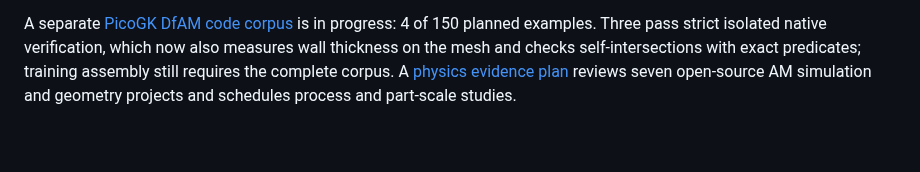
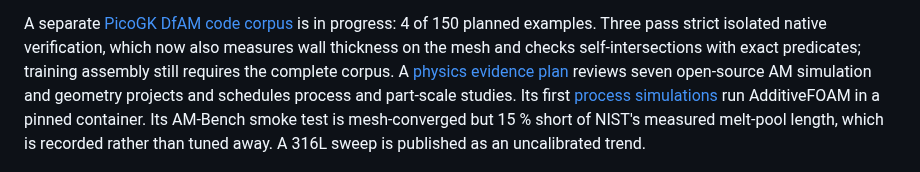
Before and after one commit to cluster2600/qwen-picogk, a Markdown page: README.md, the part around the change. Drawn GitHub-style; blank space fills up the shorter version.

```diff
--- a/README.md
+++ b/README.md
@@ -34,7 +34,10 @@ which now also measures wall thickness on the mesh and checks
 self-intersections with exact predicates; training assembly still requires
 the complete corpus. A [physics evidence plan](docs/PHYSICS_EVIDENCE_PLAN.md)
 reviews seven open-source AM simulation and geometry projects and schedules
-process and part-scale studies.
+process and part-scale studies. Its first [process simulations](docs/PROCESS_SIMULATION.md)
+run AdditiveFOAM in a pinned container. Its AM-Bench smoke test is mesh-converged
+but 15 % short of NIST's measured melt-pool length, which is recorded rather
+than tuned away. A 316L sweep is published as an uncalibrated trend.
 
 ![Round roof versus teardrop roof: the overhang screen separates them](docs/visuals/dfam/channel-section.png)
 
```
Also changed, not shown: docs/PHYSICS_EVIDENCE_PLAN.md (+18 -2 lines), docs/PROCESS_SIMULATION.md (added, +175 -0 lines), docs/visuals/README.md (+15 -0 lines), docs/visuals/process/316l-process-map.png (added), docs/visuals/process/amb2018-length-check.png (added), 12 other files.
